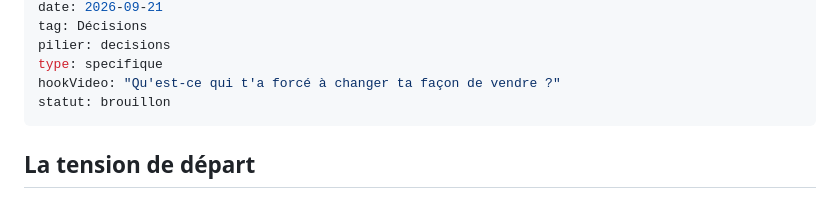
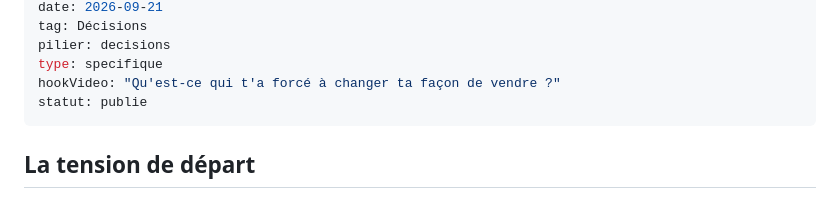
Before and after one commit to JeremieN6/sassify, a Markdown page: content/blog/skinalyze-m-adapter-a-une-cible-qui-ne-fonctionne-pas-comme-moi.md, the part around the change. Drawn GitHub-style.

Commit message:
Publication : skinalyze-m-adapter-a-une-cible-qui-ne-fonctionne-pas-comme-moi

```diff
--- a/content/blog/skinalyze-m-adapter-a-une-cible-qui-ne-fonctionne-pas-comme-moi.md
+++ b/content/blog/skinalyze-m-adapter-a-une-cible-qui-ne-fonctionne-pas-comme-moi.md
@@ -7,7 +7,7 @@ tag: Décisions
 pilier: decisions
 type: specifique
 hookVideo: "Qu'est-ce qui t'a forcé à changer ta façon de vendre ?"
-statut: brouillon
+statut: publie
 ---
 
 ## La tension de départ
```
